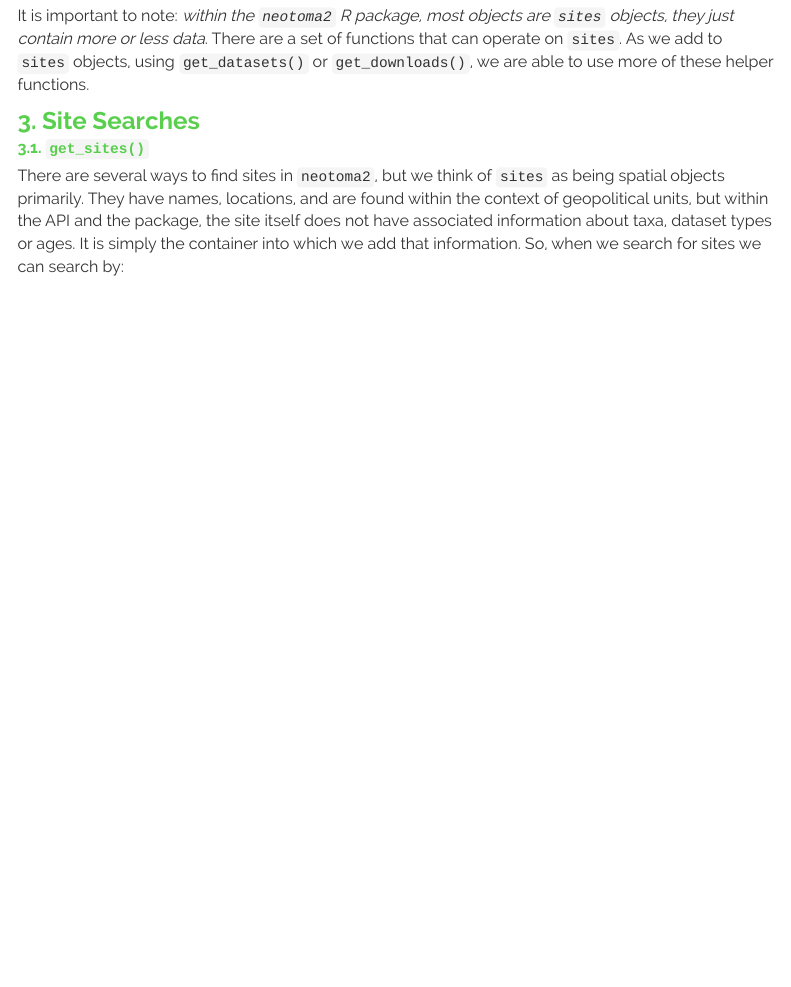
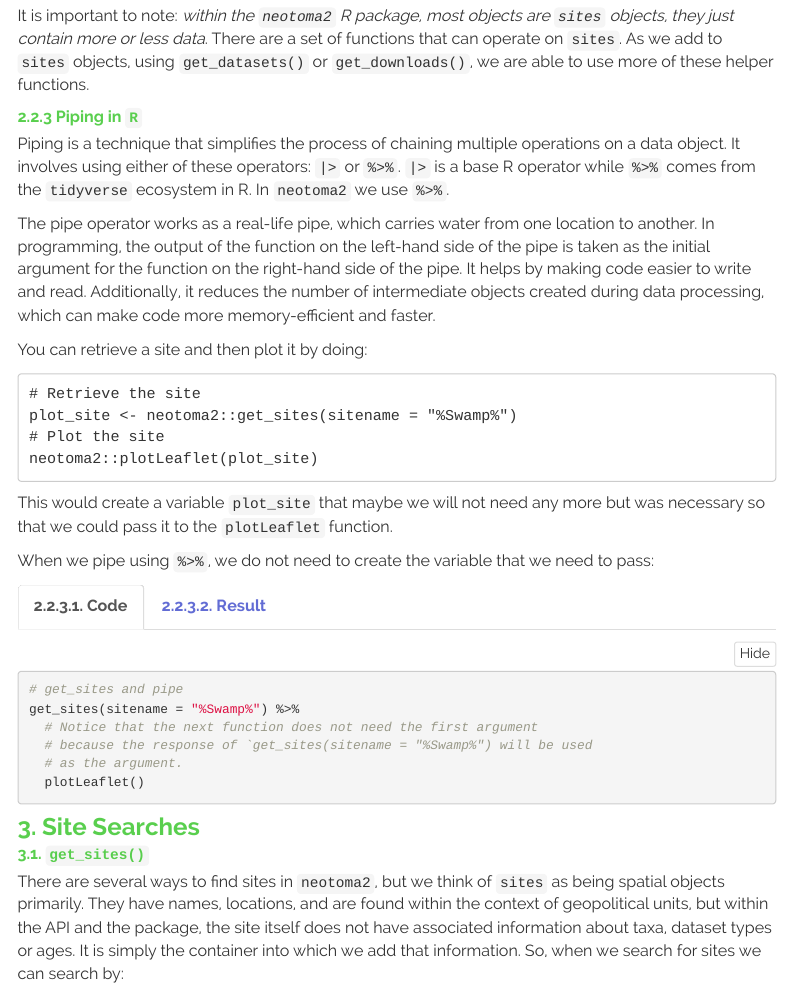
Before and after one commit to NeotomaDB/EPD_binder, an R Markdown document (simple_workflow.Rmd): the page in a window 1100 px wide, from 2290 px down. Rendered offline with R 4.5, knitr and Pandoc, with nearby package versions; some code elsewhere in the file could not run offline; menus at the side of the page are left out.

Commit message:
Added piping section

````diff
--- a/simple_workflow.Rmd
+++ b/simple_workflow.Rmd
@@ -73,6 +73,46 @@ Within a **collection unit** data is collected at various [**analysis units**].
 If we look at the [UML diagram](https://en.wikipedia.org/wiki/Unified_Modeling_Language) for the objects in the `neotoma2` R package we can see that the data structure generally mimics the structure within the database itself.  As we will see in the [Site Searches section](#3-site-searches), we can search for these objects, and begin to manipulate them (in the [Simple Analysis section](#4-simple-analytics)).
 
 It is important to note: *within the `neotoma2` R package, most objects are `sites` objects, they just contain more or less data*.  There are a set of functions that can operate on `sites`.  As we add to `sites` objects, using `get_datasets()` or `get_downloads()`, we are able to use more of these helper functions.
+
+### 2.2.3 Piping in `R` {.tabset}
+
+Piping is a technique that simplifies the process of chaining multiple operations on a data object. It involves using either of these operators: `|>` or `%>%`. `|>` is a base R operator while `%>%` comes from the `tidyverse` ecosystem in R. In `neotoma2` we use `%>%`.
+
+The pipe operator works as a real-life pipe, which carries water from one location to another. In programming, the output of the function on the left-hand side of the pipe is taken as the initial argument for the function on the right-hand side of the pipe. It helps by making code easier to write and read. Additionally, it reduces the number of intermediate objects created during data processing, which can make code more memory-efficient and faster.
+
+You can retrieve a site and then plot it by doing:
+```
+# Retrieve the site
+plot_site <- neotoma2::get_sites(sitename = "%Swamp%")
+# Plot the site
+neotoma2::plotLeaflet(plot_site)
+```
+
+This would create a variable `plot_site` that maybe we will not need any more but was necessary so that we could pass it to the `plotLeaflet` function.
+
+When we pipe using `%>%`, we do not need to create the variable that we need to pass:
+
+#### 2.2.3.1. Code
+
+```{r piping code, eval=FALSE}
+# get_sites and pipe
+get_sites(sitename = "%Swamp%") %>%
+  # Notice that the next function does not need the first argument
+  # because the response of `get_sites(sitename = "%Swamp%") will be used
+  # as the argument.
+  plotLeaflet()
+```
+#### 2.2.3.2. Result
+
+```{r piping result, echo=FALSE}
+# get_sites and pipe
+get_sites(sitename = "%Swamp%") %>%
+  # Notice that the next function does not need the first argument
+  # because the response of `get_sites(sitename = "%Swamp%") will be used
+  # as the argument.
+  plotLeaflet()
+```
+
 
 ## 3. Site Searches
 
````
Also changed, not shown: simple_workflow.md, simple_workflow_files/figure-html/PlotTaxonCounts-1.png, simple_workflow_files/figure-html/ggplot-1.png, simple_workflow_files/figure-html/origTableOut-1.png, simple_workflow_files/figure-html/plotStrigraph-1.png, simple_workflow_files/figure-html/summarizeByTime-1.png.
